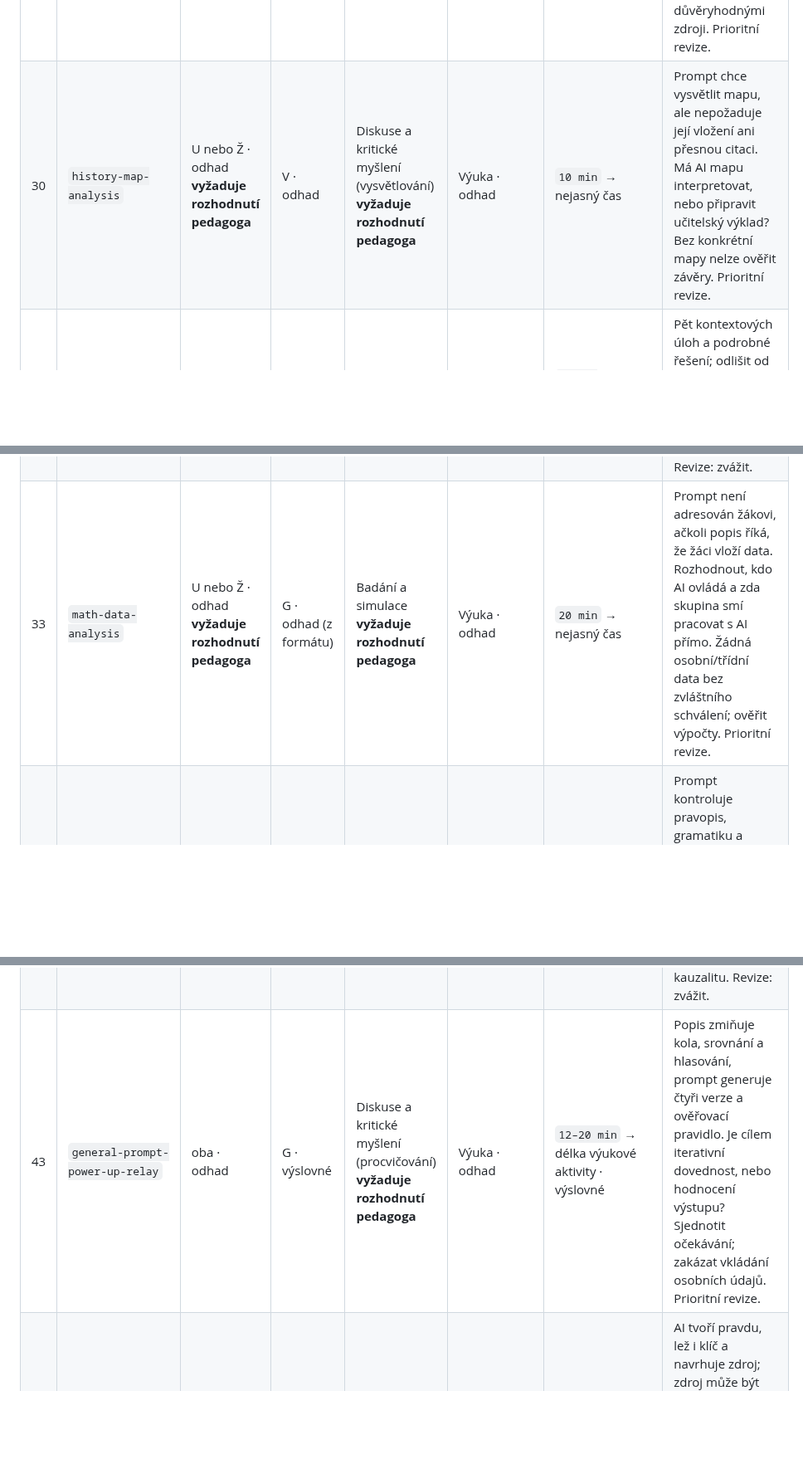
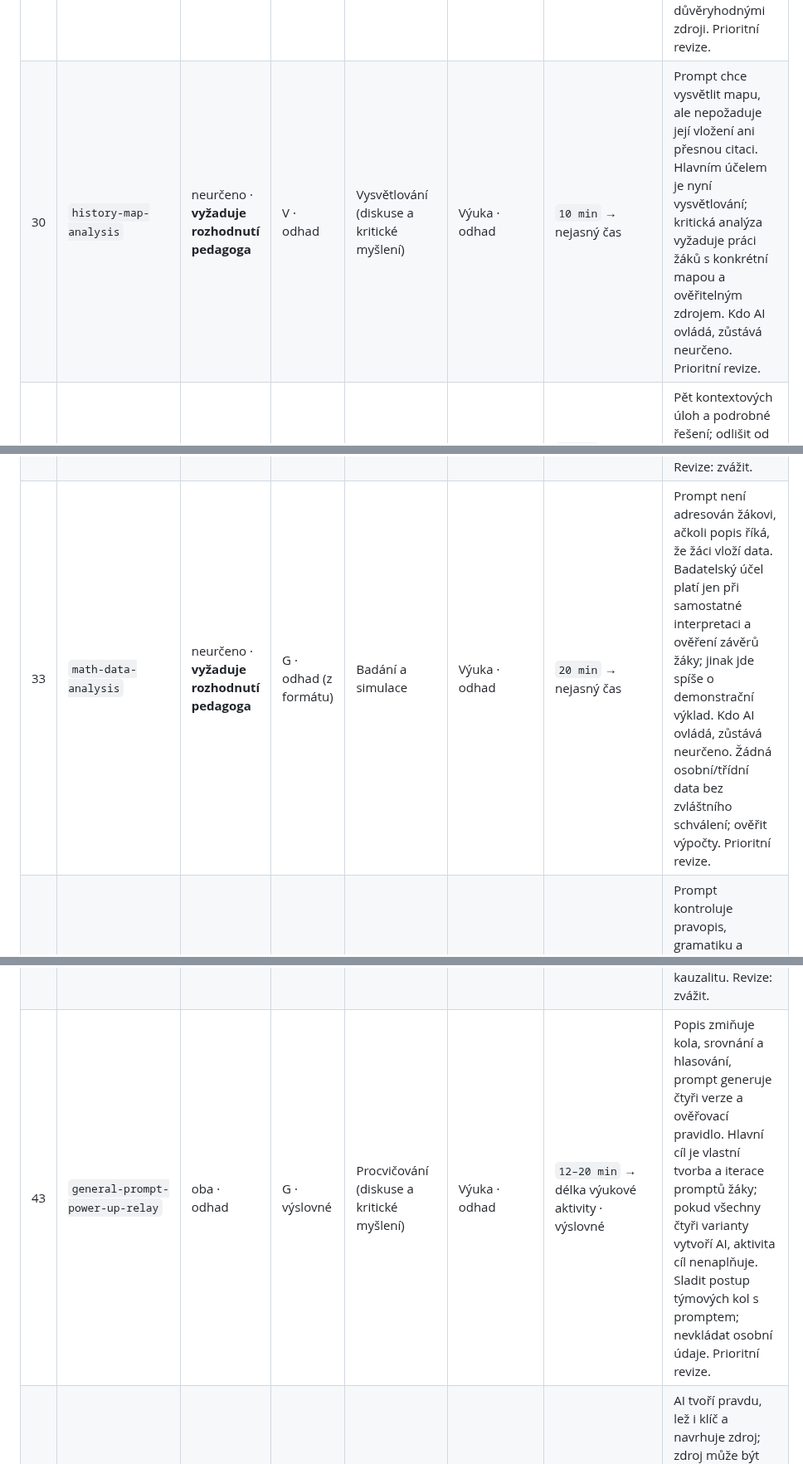
Before and after one commit to mulleroj/ai_ve_vyuce, a Markdown page: docs/pedagogicky-audit-aktivit-6b.md, 3 parts joined by grey strips. Shown at 83% size. Rendered like a GitHub page; blank space fills up the shorter version.

```diff
--- a/docs/pedagogicky-audit-aktivit-6b.md
+++ b/docs/pedagogicky-audit-aktivit-6b.md
@@ -74,9 +74,9 @@ Kódy v buňkách: `U` učitel, `Ž` žák, `oba` učitel i žáci; `I` samostat
 | 28 | `history-period-newspaper` | U · výslovné | N · odhad | Tvořivá práce | Příprava · výslovné | `10 min příprava` → příprava učitele | Prompt již říká „fiktivní“ a odděluje doložená fakta od tvůrčího doplnění; stále hrozí záměna za skutečný dobový pramen. Výstup viditelně označit jako simulaci a nepřidávat smyšlené citace. Prioritní revize. |
 | 29 | `history-source-analysis` | Ž · odhad | G · výslovné | Diskuse a kritické myšlení | Výuka · odhad | `15 min` → nejasný čas | Skupinový formát je explicitní, ale kdo vkládá pramen do AI, nikoli. AI může chybně určit autora, účel i kontext; výklad porovnat s pramenem a důvěryhodnými zdroji. Prioritní revize. |
-| 30 | `history-map-analysis` | U nebo Ž · odhad **vyžaduje rozhodnutí pedagoga** | V · odhad | Diskuse a kritické myšlení (vysvětlování) **vyžaduje rozhodnutí pedagoga** | Výuka · odhad | `10 min` → nejasný čas | Prompt chce vysvětlit mapu, ale nepožaduje její vložení ani přesnou citaci. Má AI mapu interpretovat, nebo připravit učitelský výklad? Bez konkrétní mapy nelze ověřit závěry. Prioritní revize. |
+| 30 | `history-map-analysis` | neurčeno · **vyžaduje rozhodnutí pedagoga** | V · odhad | Vysvětlování (diskuse a kritické myšlení) | Výuka · odhad | `10 min` → nejasný čas | Prompt chce vysvětlit mapu, ale nepožaduje její vložení ani přesnou citaci. Hlavním účelem je nyní vysvětlování; kritická analýza vyžaduje práci žáků s konkrétní mapou a ověřitelným zdrojem. Kdo AI ovládá, zůstává neurčeno. Prioritní revize. |
 | 31 | `math-real-life-word-problems` | U · výslovné | N · odhad | Procvičování | Příprava · výslovné | `5 min příprava` → příprava učitele | Pět kontextových úloh a podrobné řešení; odlišit od ID 1 jasným zaměřením na reálné situace. Ověřit realističnost i klíč. Revize: zvážit. |
 | 32 | `math-ai-tutor` | Ž · výslovné | I · výslovné | Procvičování (vysvětlování) | Výuka · odhad | `15 min aktivita` → délka výukové aktivity · odhad | Dobrá nápovědní struktura; doplnit, jak má žák postupovat při chybném hodnocení AI. Revize: zvážit. |
-| 33 | `math-data-analysis` | U nebo Ž · odhad **vyžaduje rozhodnutí pedagoga** | G · odhad (z formátu) | Badání a simulace **vyžaduje rozhodnutí pedagoga** | Výuka · odhad | `20 min` → nejasný čas | Prompt není adresován žákovi, ačkoli popis říká, že žáci vloží data. Rozhodnout, kdo AI ovládá a zda skupina smí pracovat s AI přímo. Žádná osobní/třídní data bez zvláštního schválení; ověřit výpočty. Prioritní revize. |
+| 33 | `math-data-analysis` | neurčeno · **vyžaduje rozhodnutí pedagoga** | G · odhad (z formátu) | Badání a simulace | Výuka · odhad | `20 min` → nejasný čas | Prompt není adresován žákovi, ačkoli popis říká, že žáci vloží data. Badatelský účel platí jen při samostatné interpretaci a ověření závěrů žáky; jinak jde spíše o demonstrační výklad. Kdo AI ovládá, zůstává neurčeno. Žádná osobní/třídní data bez zvláštního schválení; ověřit výpočty. Prioritní revize. |
 | 34 | `czech-essay-workshop` | U · výslovné | N · odhad | Formativní zpětná vazba | Následná zpětná vazba nebo vyhodnocení · odhad | `2 min/žák` → zpracování jedné práce, nikoli práce žáka | Prompt kontroluje pravopis, gramatiku a zadání; deklarovaná úspora času není ověřena. Texty žáků neposílat bez oprávněného a schváleného rámce, AI nedává známku. Prioritní revize. |
 | 35 | `czech-dictation-activity` | U · odhad | N · odhad | Procvičování | Příprava · výslovné | `5 min příprava` → příprava učitele | Konkrétnější ročníky a výstup; ověřit pravopis i klíč. Odlišit účelem/rozsahem od ID 8. Revize: zvážit. |
 | 36 | `czech-literary-analysis-class` | U · odhad | N · odhad | Vysvětlování | Příprava · odhad | `10 min příprava` → příprava učitele | Téměř stejný typ rozboru jako ID 9; SŠ cíl sám nedokládá odlišnou metodu. Ověřit fakta, interpretace a rozlišující užitek pro učitele. Prioritní revize. |
@@ -87,6 +87,6 @@ Kódy v buňkách: `U` učitel, `Ž` žák, `oba` učitel i žáci; `I` samostat
 | 41 | `history-roleplay-classroom` | oba · odhad | V · odhad | Diskuse a kritické myšlení | Výuka · odhad | `20 min` → nejasný čas | Lepší instrukce než ID 25: přiznání nejistoty a ověření zdrojů. Pořád je nutné označit simulaci a oddělit dobovou perspektivu od doložených výroků. Prioritní revize. |
 | 42 | `history-class-timeline` | U · odhad | N · odhad | Vysvětlování | Příprava · výslovné | `5 min příprava` → příprava učitele | Požaduje zdroj u každé události; učitel ověřuje jeho existenci, kvalitu, data i kauzalitu. Revize: zvážit. |
-| 43 | `general-prompt-power-up-relay` | oba · odhad | G · výslovné | Diskuse a kritické myšlení (procvičování) **vyžaduje rozhodnutí pedagoga** | Výuka · odhad | `12–20 min` → délka výukové aktivity · výslovné | Popis zmiňuje kola, srovnání a hlasování, prompt generuje čtyři verze a ověřovací pravidlo. Je cílem iterativní dovednost, nebo hodnocení výstupu? Sjednotit očekávání; zakázat vkládání osobních údajů. Prioritní revize. |
+| 43 | `general-prompt-power-up-relay` | oba · odhad | G · výslovné | Procvičování (diskuse a kritické myšlení) | Výuka · odhad | `12–20 min` → délka výukové aktivity · výslovné | Popis zmiňuje kola, srovnání a hlasování, prompt generuje čtyři verze a ověřovací pravidlo. Hlavní cíl je vlastní tvorba a iterace promptů žáky; pokud všechny čtyři varianty vytvoří AI, aktivita cíl nenaplňuje. Sladit postup týmových kol s promptem; nevkládat osobní údaje. Prioritní revize. |
 | 44 | `general-fact-or-fiction` | oba · odhad | G · výslovné | Diskuse a kritické myšlení (procvičování) | Výuka · odhad | `10–18 min` → délka výukové aktivity · výslovné | AI tvoří pravdu, lež i klíč a navrhuje zdroj; zdroj může být smyšlený a nepravda škodlivá. Učitel předem schválí téma, každé tvrzení ověřují žáci nezávisle. Prioritní revize. |
 
 ## Aktivity vyžadující přednostní metodickou revizi
```
Also changed, not shown: other parts of docs/pedagogicky-audit-aktivit-6b.md (+13 -13 lines).
